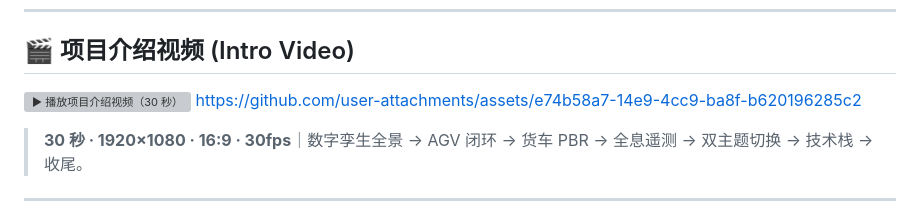
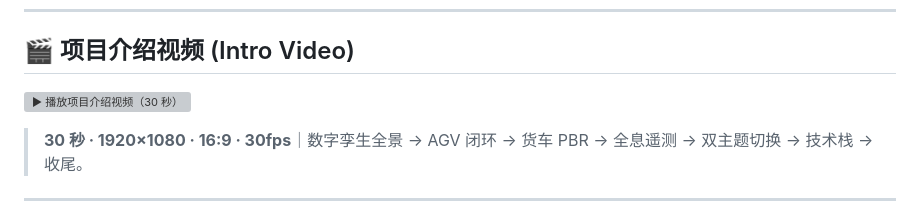
Before and after one commit to Xxcool/smart-warehouse, a Markdown page: README.md, the part around the change. GitHub-like rendering; grey boxes are pictures that could not be loaded.

```diff
--- a/README.md
+++ b/README.md
@@ -21,7 +21,6 @@
 ## 🎬 项目介绍视频 (Intro Video)
 
 [![▶ 播放项目介绍视频（30 秒）](docs/video/cover.png)](docs/video/smart-warehouse-intro.mp4)
-https://github.com/user-attachments/assets/e74b58a7-14e9-4cc9-ba8f-b620196285c2
 
 > **30 秒 · 1920×1080 · 16:9 · 30fps**｜数字孪生全景 → AGV 闭环 → 货车 PBR → 全息遥测 → 双主题切换 → 技术栈 → 收尾。
 
```
